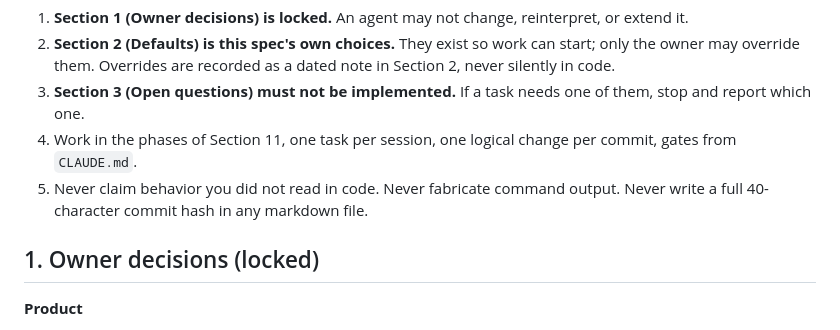
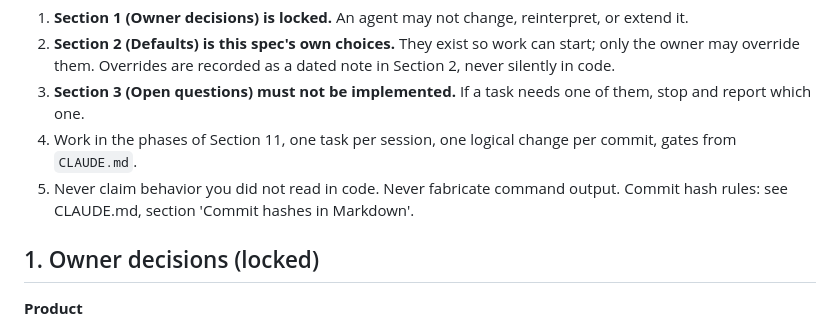
Before and after one commit to omarmaarouf18/wael-app, a Markdown page: docs/core-service/SPEC.md, the part around the change. Drawn GitHub-style.

```diff
--- a/docs/core-service/SPEC.md
+++ b/docs/core-service/SPEC.md
@@ -13,7 +13,7 @@ This is the build contract for the core of the application. It is written for im
 2. **Section 2 (Defaults) is this spec's own choices.** They exist so work can start; only the owner may override them. Overrides are recorded as a dated note in Section 2, never silently in code.
 3. **Section 3 (Open questions) must not be implemented.** If a task needs one of them, stop and report which one.
 4. Work in the phases of Section 11, one task per session, one logical change per commit, gates from `CLAUDE.md`.
-5. Never claim behavior you did not read in code. Never fabricate command output. Never write a full 40-character commit hash in any markdown file.
+5. Never claim behavior you did not read in code. Never fabricate command output. Commit hash rules: see CLAUDE.md, section 'Commit hashes in Markdown'.
 
 ## 1. Owner decisions (locked)
 
```
Also changed, not shown: CLAUDE.md (+28 -0 lines).
